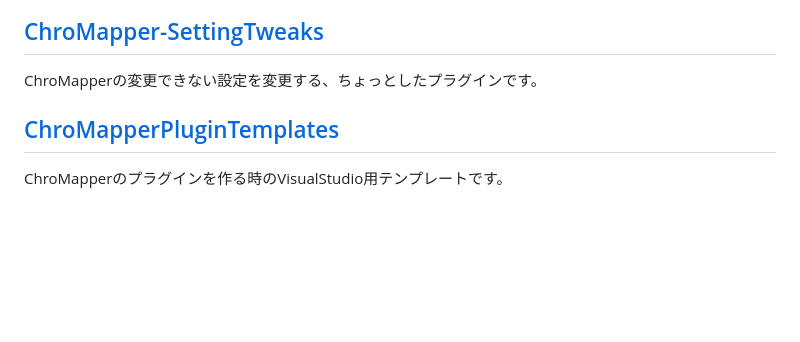
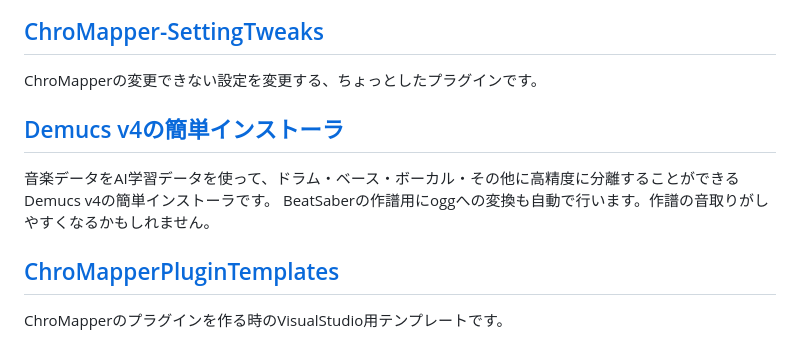
Before and after one commit to rynan4818/rynan4818.github.io, a Markdown page: tool_Introduction.md, the part around the change. Drawn GitHub-style; blank space fills up the shorter version.

```diff
--- a/tool_Introduction.md
+++ b/tool_Introduction.md
@@ -62,6 +62,10 @@ ChroMapperで、Half Jump Durationの位置(ノーツがスポーンする位置
 
 ## [ChroMapper-SettingTweaks](https://github.com/rynan4818/ChroMapper-SettingTweaks)
 ChroMapperの変更できない設定を変更する、ちょっとしたプラグインです。
+
+## [Demucs v4の簡単インストーラ](https://drive.google.com/drive/u/1/folders/1bm_OMCmlPIrX1vOgWgVwGNfBB4HrXUnA)
+音楽データをAI学習データを使って、ドラム・ベース・ボーカル・その他に高精度に分離することができるDemucs v4の簡単インストーラです。
+BeatSaberの作譜用にoggへの変換も自動で行います。作譜の音取りがしやすくなるかもしれません。
 
 ## [ChroMapperPluginTemplates](https://github.com/rynan4818/ChroMapperPluginTemplates)
 ChroMapperのプラグインを作る時のVisualStudio用テンプレートです。
```
